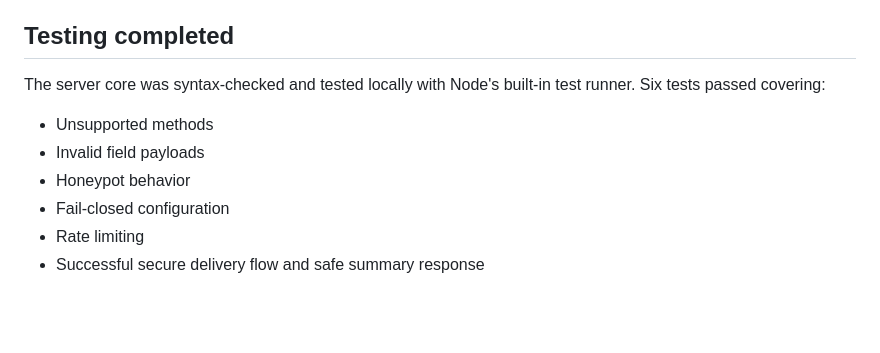
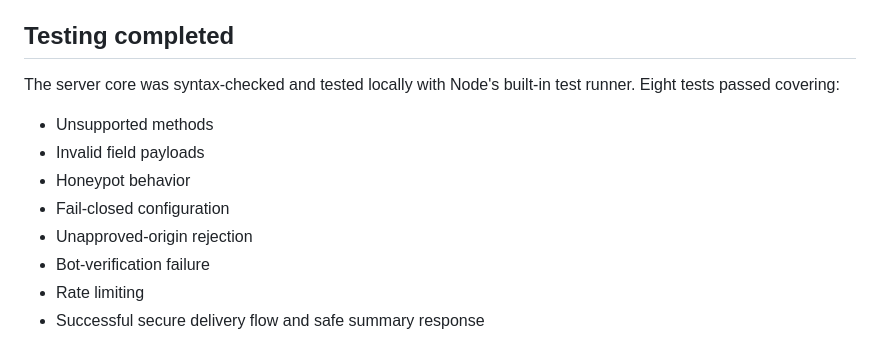
Before and after one commit to pks-alt/aloden-website, a Markdown page: docs/START-A-PROJECT-FUNCTIONALITY-REVIEW.md, the part around the change. Rendered like a GitHub page; blank space fills up the shorter version.

Commit message:
Update project brief functionality verification record

```diff
--- a/docs/START-A-PROJECT-FUNCTIONALITY-REVIEW.md
+++ b/docs/START-A-PROJECT-FUNCTIONALITY-REVIEW.md
@@ -78,12 +78,14 @@ No API keys, email credentials, rate-limit credentials, or bot-verification secr
 
 ## Testing completed
 
-The server core was syntax-checked and tested locally with Node's built-in test runner. Six tests passed covering:
+The server core was syntax-checked and tested locally with Node's built-in test runner. Eight tests passed covering:
 
 - Unsupported methods
 - Invalid field payloads
 - Honeypot behavior
 - Fail-closed configuration
+- Unapproved-origin rejection
+- Bot-verification failure
 - Rate limiting
 - Successful secure delivery flow and safe summary response
 
```
